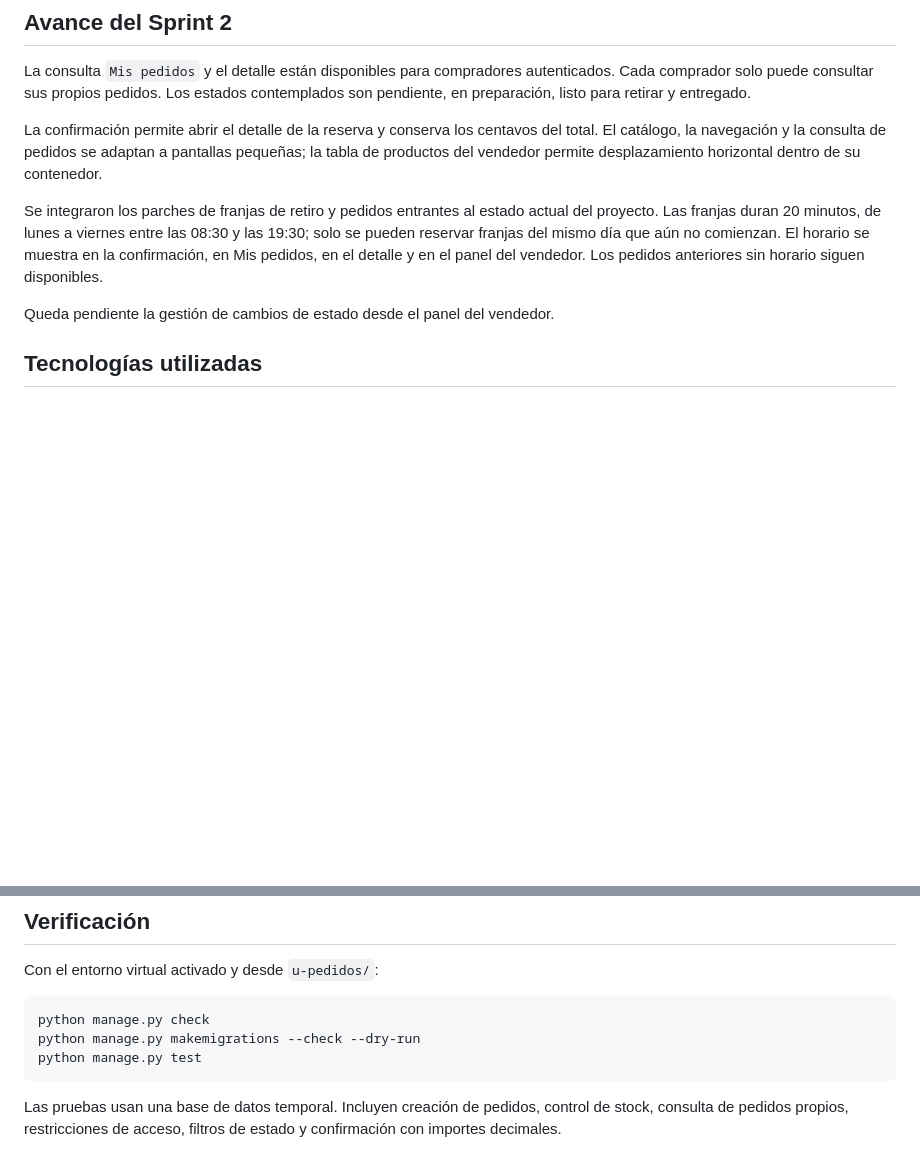
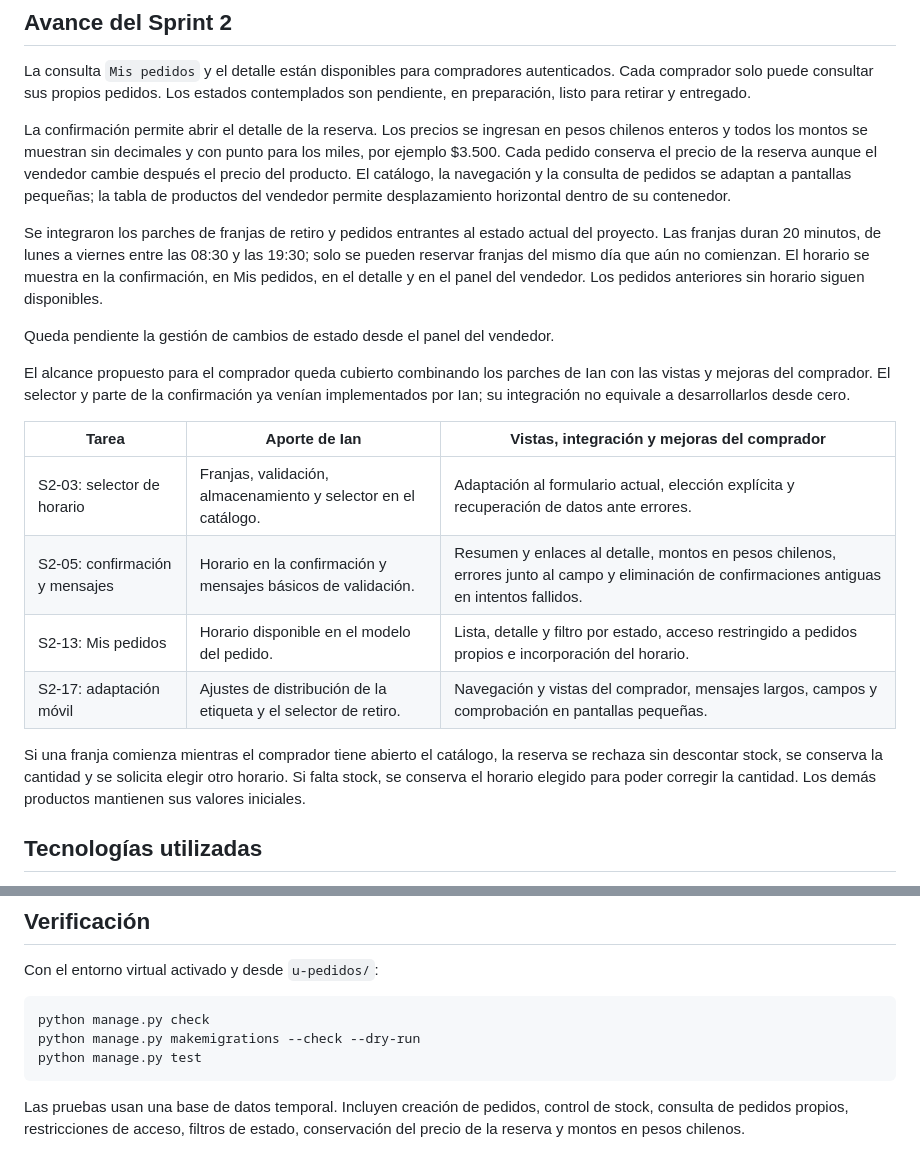
Before and after one commit to 0seroso/isf1, a Markdown page: README.md, 2 parts joined by grey strips. Rendered like a GitHub page; blank space fills up the shorter version.

Commit message:
docs(sprint-2): aclara avances y aportes de Ian y del comprador

````diff
--- a/README.md
+++ b/README.md
@@ -51,11 +51,22 @@ En la versión actualmente integrada del repositorio se encuentran implementadas
 ## Avance del Sprint 2
 La consulta `Mis pedidos` y el detalle están disponibles para compradores autenticados. Cada comprador solo puede consultar sus propios pedidos. Los estados contemplados son pendiente, en preparación, listo para retirar y entregado.
 
-La confirmación permite abrir el detalle de la reserva y conserva los centavos del total. El catálogo, la navegación y la consulta de pedidos se adaptan a pantallas pequeñas; la tabla de productos del vendedor permite desplazamiento horizontal dentro de su contenedor.
+La confirmación permite abrir el detalle de la reserva. Los precios se ingresan en pesos chilenos enteros y todos los montos se muestran sin decimales y con punto para los miles, por ejemplo $3.500. Cada pedido conserva el precio de la reserva aunque el vendedor cambie después el precio del producto. El catálogo, la navegación y la consulta de pedidos se adaptan a pantallas pequeñas; la tabla de productos del vendedor permite desplazamiento horizontal dentro de su contenedor.
 
 Se integraron los parches de franjas de retiro y pedidos entrantes al estado actual del proyecto. Las franjas duran 20 minutos, de lunes a viernes entre las 08:30 y las 19:30; solo se pueden reservar franjas del mismo día que aún no comienzan. El horario se muestra en la confirmación, en Mis pedidos, en el detalle y en el panel del vendedor. Los pedidos anteriores sin horario siguen disponibles.
 
 Queda pendiente la gestión de cambios de estado desde el panel del vendedor.
+
+El alcance propuesto para el comprador queda cubierto combinando los parches de Ian con las vistas y mejoras del comprador. El selector y parte de la confirmación ya venían implementados por Ian; su integración no equivale a desarrollarlos desde cero.
+
+| Tarea | Aporte de Ian | Vistas, integración y mejoras del comprador |
+|---|---|---|
+| S2-03: selector de horario | Franjas, validación, almacenamiento y selector en el catálogo. | Adaptación al formulario actual, elección explícita y recuperación de datos ante errores. |
+| S2-05: confirmación y mensajes | Horario en la confirmación y mensajes básicos de validación. | Resumen y enlaces al detalle, montos en pesos chilenos, errores junto al campo y eliminación de confirmaciones antiguas en intentos fallidos. |
+| S2-13: Mis pedidos | Horario disponible en el modelo del pedido. | Lista, detalle y filtro por estado, acceso restringido a pedidos propios e incorporación del horario. |
+| S2-17: adaptación móvil | Ajustes de distribución de la etiqueta y el selector de retiro. | Navegación y vistas del comprador, mensajes largos, campos y comprobación en pantallas pequeñas. |
+
+Si una franja comienza mientras el comprador tiene abierto el catálogo, la reserva se rechaza sin descontar stock, se conserva la cantidad y se solicita elegir otro horario. Si falta stock, se conserva el horario elegido para poder corregir la cantidad. Los demás productos mantienen sus valores iniciales.
 
 ## Tecnologías utilizadas
 
@@ -186,4 +197,4 @@ python manage.py makemigrations --check --dry-run
 python manage.py test
 ```
 
-Las pruebas usan una base de datos temporal. Incluyen creación de pedidos, control de stock, consulta de pedidos propios, restricciones de acceso, filtros de estado y confirmación con importes decimales.
+Las pruebas usan una base de datos temporal. Incluyen creación de pedidos, control de stock, consulta de pedidos propios, restricciones de acceso, filtros de estado, conservación del precio de la reserva y montos en pesos chilenos.
````
